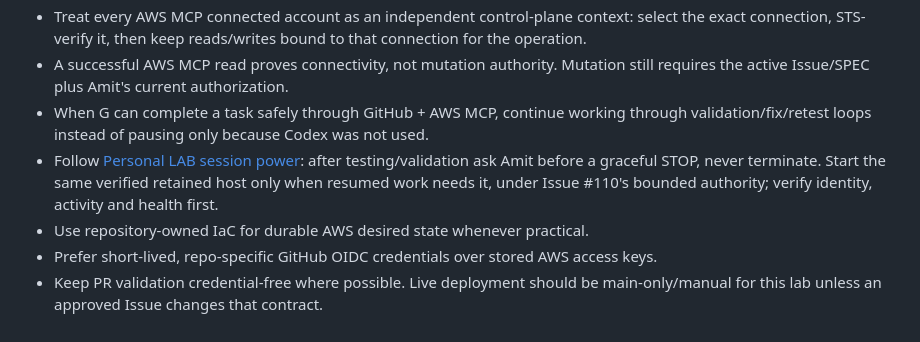
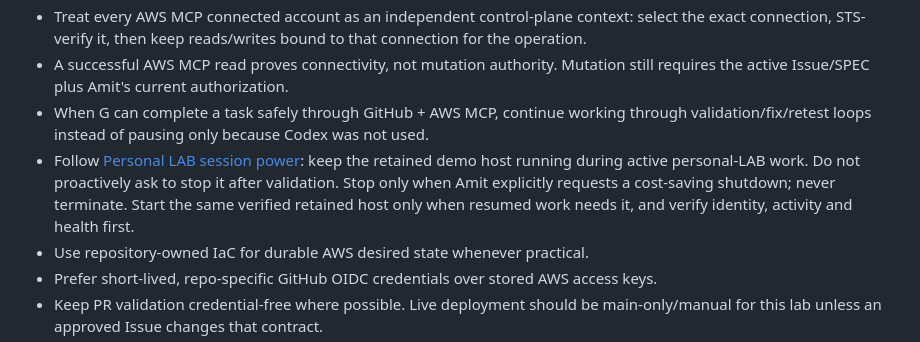
Before and after one commit to amitkarpe/aws-secops, a Markdown page: AGENTS.md, the part around the change. GitHub-like rendering.

Commit message:
Issue #114: keep active personal LAB host running

```diff
--- a/AGENTS.md
+++ b/AGENTS.md
@@ -69,7 +69,7 @@ For implementation-ready work where repository changes are expected, G owns the
 - Treat every AWS MCP connected account as an independent control-plane context: select the exact connection, STS-verify it, then keep reads/writes bound to that connection for the operation.
 - A successful AWS MCP read proves connectivity, not mutation authority. Mutation still requires the active Issue/SPEC plus Amit's current authorization.
 - When G can complete a task safely through GitHub + AWS MCP, continue working through validation/fix/retest loops instead of pausing only because Codex was not used.
-- Follow [Personal LAB session power](docs/operations/LAB_SESSION_POWER.md): after testing/validation ask Amit before a graceful STOP, never terminate. Start the same verified retained host only when resumed work needs it, under Issue #110's bounded authority; verify identity, activity and health first.
+- Follow [Personal LAB session power](docs/operations/LAB_SESSION_POWER.md): keep the retained demo host running during active personal-LAB work. Do not proactively ask to stop it after validation. Stop only when Amit explicitly requests a cost-saving shutdown; never terminate. Start the same verified retained host only when resumed work needs it, and verify identity, activity and health first.
 - Use repository-owned IaC for durable AWS desired state whenever practical.
 - Prefer short-lived, repo-specific GitHub OIDC credentials over stored AWS access keys.
 - Keep PR validation credential-free where possible. Live deployment should be main-only/manual for this lab unless an approved Issue changes that contract.
```
